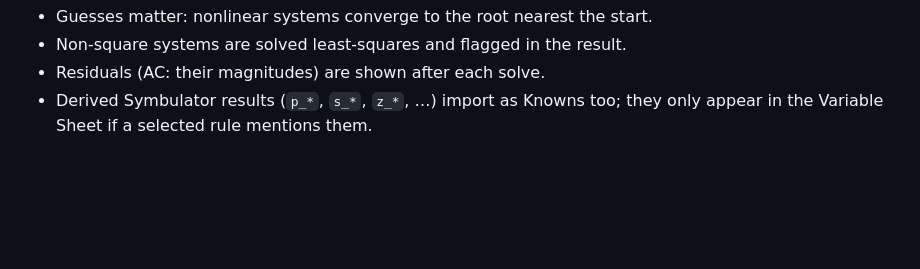
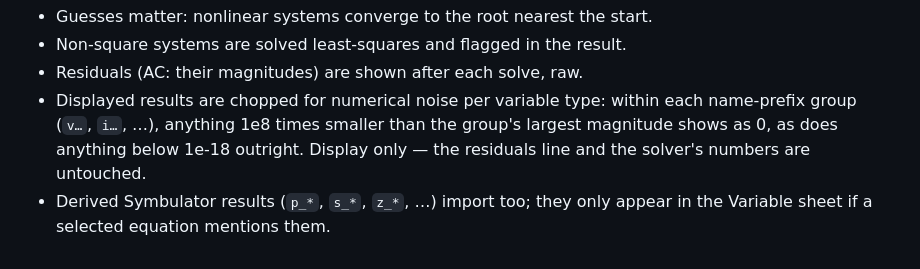
Before and after one commit to Symbulator-Team/server, a Markdown page: EQSHEET.md, the part around one of its changes. GitHub-like rendering; blank space fills up the shorter version.

```diff
--- a/EQSHEET.md
+++ b/EQSHEET.md
@@ -65,5 +81,10 @@ there: drop the source equation, fix a current, solve the source backwards.
 - Guesses matter: nonlinear systems converge to the root nearest the start.
 - Non-square systems are solved least-squares and flagged in the result.
-- Residuals (AC: their magnitudes) are shown after each solve.
-- Derived Symbulator results (`p_*`, `s_*`, `z_*`, …) import as Knowns too;
-  they only appear in the Variable Sheet if a selected rule mentions them.
+- Residuals (AC: their magnitudes) are shown after each solve, raw.
+- Displayed results are chopped for numerical noise per variable type:
+  within each name-prefix group (`v…`, `i…`, …), anything 1e8 times
+  smaller than the group's largest magnitude shows as 0, as does
+  anything below 1e-18 outright. Display only — the residuals line and
+  the solver's numbers are untouched.
+- Derived Symbulator results (`p_*`, `s_*`, `z_*`, …) import too; they
+  only appear in the Variable sheet if a selected equation mentions them.
```
Also changed, not shown: other parts of EQSHEET.md (+44 -28 lines).
